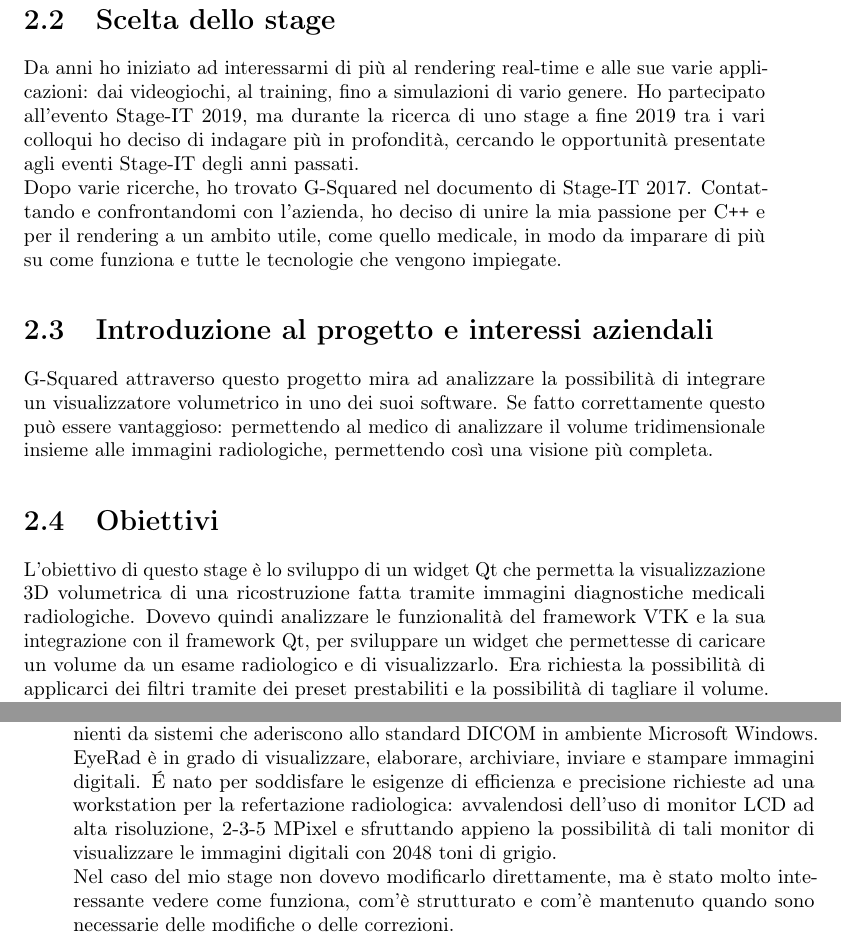
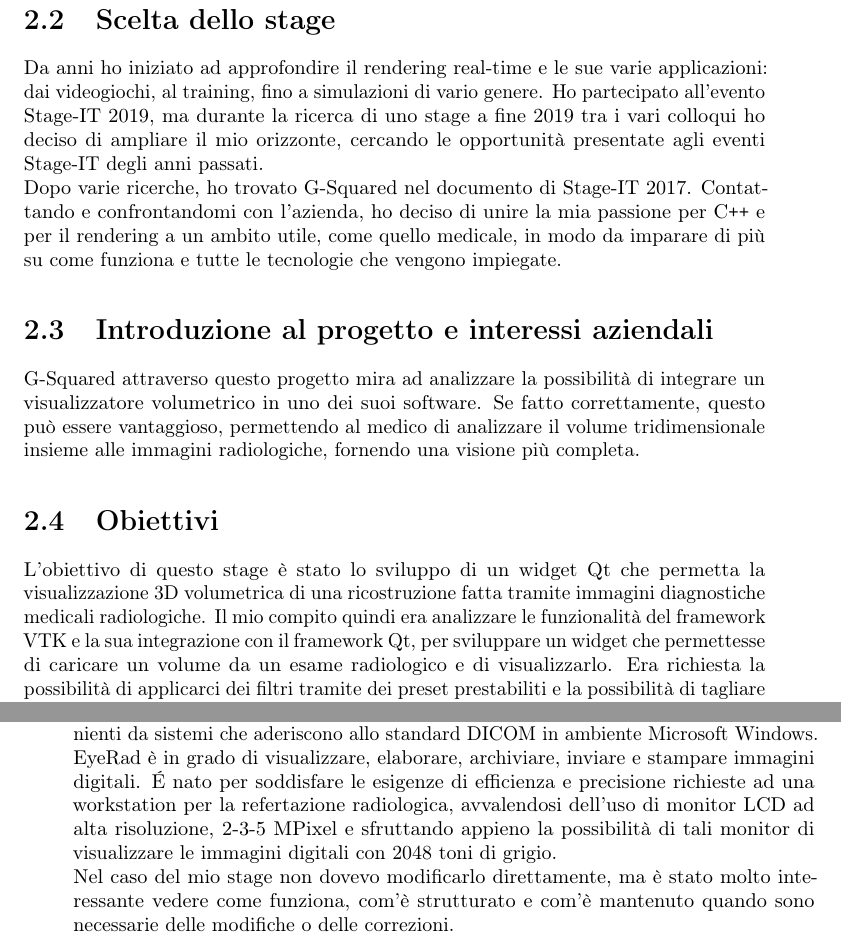
Before and after one commit to ScrappyCocco/StageETesi, a LaTeX thesis (3-Tesi/tesi.tex, which reads 3-Tesi/capitoli/capitolo-descrizione-stage.tex): two parts of pages 13 and 14 of 51, joined at a grey line, cut so that both start at the same text. Compiled offline with pdfLaTeX.

Commit message:
Modifiche capitolo 2

```diff
--- a/3-Tesi/capitoli/capitolo-descrizione-stage.tex
+++ b/3-Tesi/capitoli/capitolo-descrizione-stage.tex
@@ -32,18 +32,18 @@ Lavorando con software medici, come visualizzatori \textit{DICOM}, G-Squared è
 
 %**************************************************************
 \section{Scelta dello stage}\label{sec:scelta-dello-stage}
-Da anni ho iniziato ad interessarmi di più al rendering real-time e alle sue varie applicazioni: dai videogiochi, al training, fino a simulazioni di vario genere.
-Ho partecipato all'evento Stage-IT 2019, ma durante la ricerca di uno stage a fine 2019 tra i vari colloqui ho deciso di indagare più in profondità, cercando le opportunità presentate agli eventi Stage-IT degli anni passati.
+Da anni ho iniziato ad approfondire il rendering real-time e le sue varie applicazioni: dai videogiochi, al training, fino a simulazioni di vario genere.
+Ho partecipato all'evento Stage-IT 2019, ma durante la ricerca di uno stage a fine 2019 tra i vari colloqui ho deciso di ampliare il mio orizzonte, cercando le opportunità presentate agli eventi Stage-IT degli anni passati.
 \\
 Dopo varie ricerche, ho trovato G-Squared nel documento di Stage-IT 2017. Contattando e confrontandomi con l'azienda, ho deciso di unire la mia passione per C\texttt{++} e per il rendering a un ambito utile, come quello medicale, in modo da imparare di più su come funziona e tutte le tecnologie che vengono impiegate.
 
 %**************************************************************
 \section{Introduzione al progetto e interessi aziendali}
-G-Squared attraverso questo progetto mira ad analizzare la possibilità di integrare un visualizzatore volumetrico in uno dei suoi software. Se fatto correttamente questo può essere vantaggioso: permettendo al medico di analizzare il volume tridimensionale insieme alle immagini radiologiche, permettendo così una visione più completa.
+G-Squared attraverso questo progetto mira ad analizzare la possibilità di integrare un visualizzatore volumetrico in uno dei suoi software. Se fatto correttamente, questo può essere vantaggioso, permettendo al medico di analizzare il volume tridimensionale insieme alle immagini radiologiche, fornendo una visione più completa.
 
 %**************************************************************
 \section{Obiettivi}\label{sec:descrizione-obiettivi}
-L'obiettivo di questo stage è lo sviluppo di un widget Qt che permetta la visualizzazione 3D volumetrica di una ricostruzione fatta tramite immagini diagnostiche medicali radiologiche. Dovevo quindi analizzare le funzionalità del framework VTK e la sua integrazione con il framework Qt, per sviluppare un widget che permettesse di caricare un volume da un esame radiologico e di visualizzarlo. Era richiesta la possibilità di applicarci dei filtri tramite dei preset prestabiliti e la possibilità di tagliare il volume.
+L'obiettivo di questo stage è stato lo sviluppo di un widget Qt che permetta la visualizzazione 3D volumetrica di una ricostruzione fatta tramite immagini diagnostiche medicali radiologiche. Il mio compito quindi era analizzare le funzionalità del framework VTK e la sua integrazione con il framework Qt, per sviluppare un widget che permettesse di caricare un volume da un esame radiologico e di visualizzarlo. Era richiesta la possibilità di applicarci dei filtri tramite dei preset prestabiliti e la possibilità di tagliare il volume.
 Importante era la compatibilità con le librerie aziendali, in modo da rendere il widget facilmente integrabile con gli strumenti e i database di gestione delle immagini già presenti e utilizzati in azienda.
 \\
 Durante la stesura del piano di lavoro con il tutor aziendale, che è avvenuta prima dell'inizio dello stage, sono stati individuati obiettivi suddivisi in obbligatori, desiderabili e facoltativi.
@@ -82,7 +82,7 @@ G-Squared Srl offre vari software e servizi per elaborare, archiviare e distribu
 
 EyeRad è un sistema di acquisizione, analisi e gestione di immagini digitali provenienti da sistemi che aderiscono allo standard DICOM in ambiente Microsoft Windows.
 EyeRad è in grado di visualizzare, elaborare, archiviare, inviare e stampare immagini digitali.
-\'E nato per soddisfare le esigenze di efficienza e precisione richieste ad una workstation per la refertazione radiologica: avvalendosi dell'uso di monitor LCD ad alta risoluzione, 2-3-5 MPixel e sfruttando appieno la possibilità di tali monitor di visualizzare le immagini digitali con 2048 toni di grigio.
+\'E nato per soddisfare le esigenze di efficienza e precisione richieste ad una workstation per la refertazione radiologica, avvalendosi dell'uso di monitor LCD ad alta risoluzione, 2-3-5 MPixel e sfruttando appieno la possibilità di tali monitor di visualizzare le immagini digitali con 2048 toni di grigio.
 \\
 Nel caso del mio stage non dovevo modificarlo direttamente, ma è stato molto interessante vedere come funziona, com'è strutturato e com'è mantenuto quando sono necessarie delle modifiche o delle correzioni.
 
```
Also changed, not shown: 3-Tesi/capitoli/capitolo-descrizione-stage.tex (4 more changed lines).
